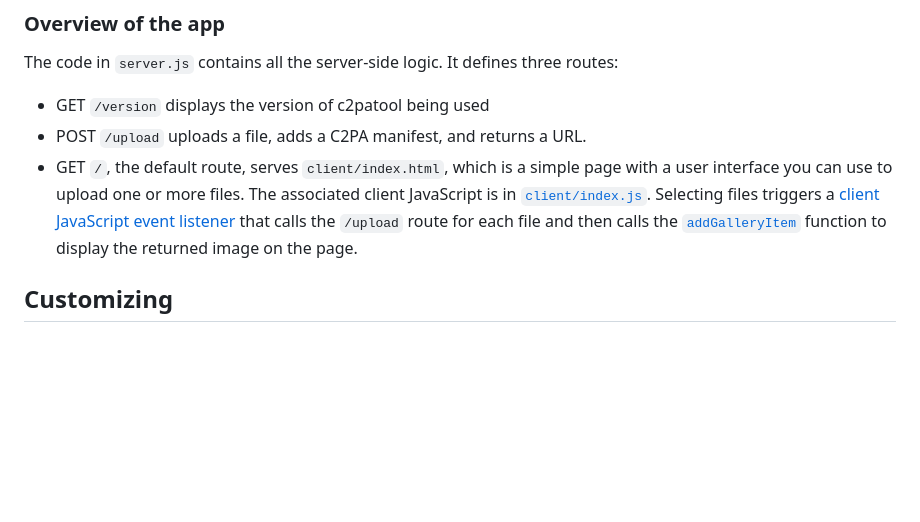
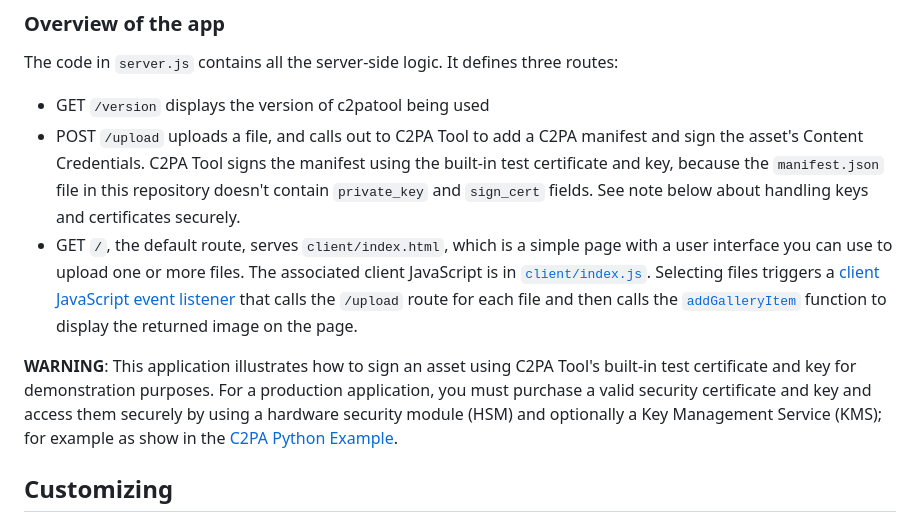
Before and after one commit to contentauth/c2patool-service-example, a Markdown page: README.md, the part around the change. Drawn GitHub-style; blank space fills up the shorter version.

Commit message:
Add note about using HSM and KMS

```diff
--- a/README.md
+++ b/README.md
@@ -50,8 +50,10 @@ Follow these steps:
 
 The code in `server.js` contains all the server-side logic.  It defines three routes:
 - GET `/version` displays the version of c2patool being used
-- POST `/upload` uploads a file, adds a C2PA manifest, and returns a URL.
+- POST `/upload` uploads a file, and calls out to C2PA Tool to add a C2PA manifest and sign the asset's Content Credentials.  C2PA Tool signs the manifest using the built-in test certificate and key, because the `manifest.json` file in this repository doesn't contain `private_key` and `sign_cert` fields. See note below about handling keys and certificates securely.
 - GET `/`, the default route, serves `client/index.html`, which is a simple page with a user interface you can use to upload one or more files.  The associated client JavaScript is in [`client/index.js`](https://github.com/contentauth/c2pa_service_example/blob/main/client/index.js).  Selecting files triggers a [client JavaScript event listener](https://github.com/contentauth/c2pa_service_example/blob/main/client/index.js#L89) that calls the `/upload` route for each file and then calls the [`addGalleryItem`](https://github.com/contentauth/c2pa_service_example/blob/main/client/index.js#L19) function to display the returned image on the page.
+
+**WARNING**: This application illustrates how to sign an asset using C2PA Tool's built-in test certificate and key for demonstration purposes.  For a production application, you must purchase a valid security certificate and key and access them securely by using a hardware security module (HSM) and optionally a Key Management Service (KMS); for example as show in the [C2PA Python Example](https://github.com/contentauth/c2pa-python-example).
 
 ## Customizing
 
```
